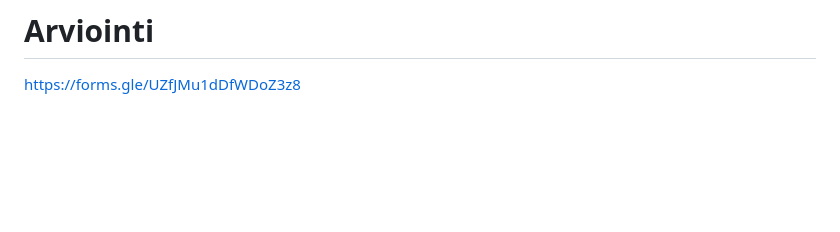
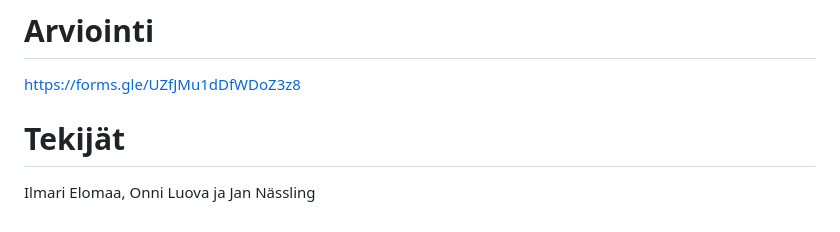
Before and after one commit to onniluova/FineDiningSovellus, a Markdown page: README.md, the part around the change. Drawn GitHub-style; blank space fills up the shorter version.

```diff
--- a/README.md
+++ b/README.md
@@ -64,3 +64,6 @@ Linkki sovellukseen: http://10.120.32.92/app/HTML/index.html
 
 # Arviointi
 https://forms.gle/UZfJMu1dDfWDoZ3z8
+
+# Tekijät
+Ilmari Elomaa, Onni Luova ja Jan Nässling
```
